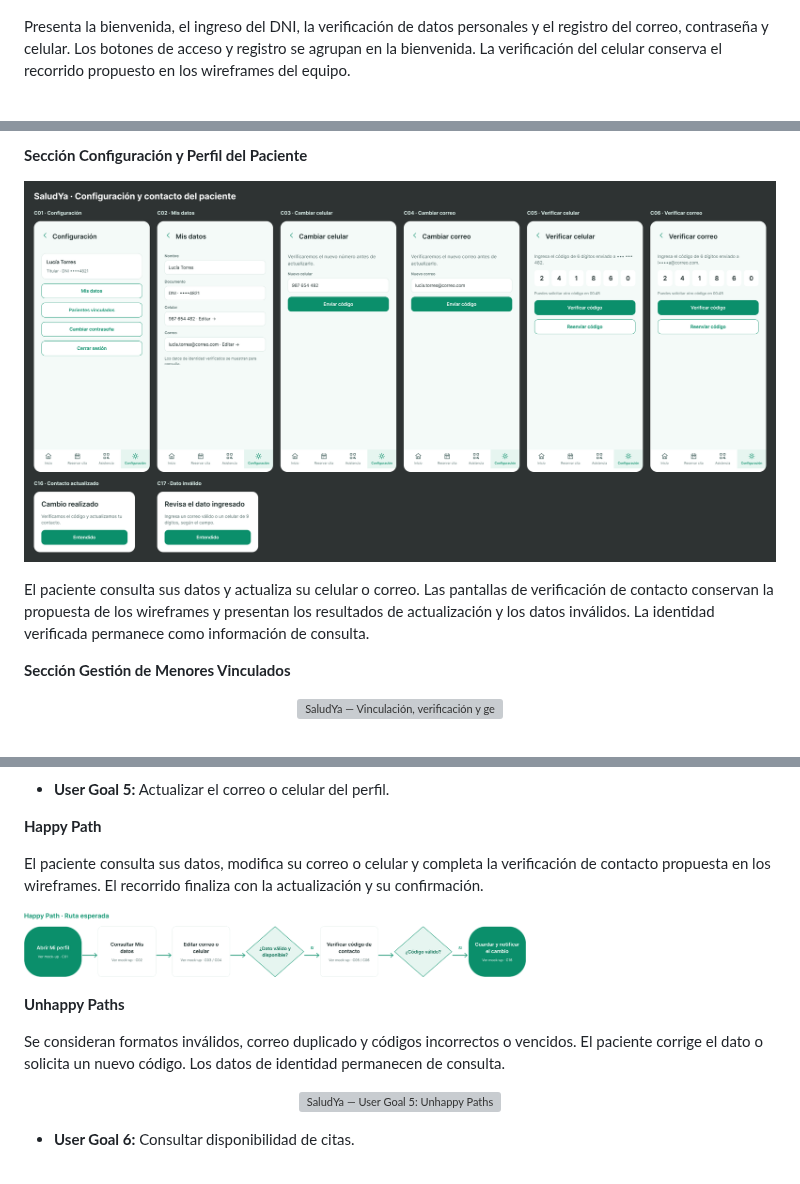
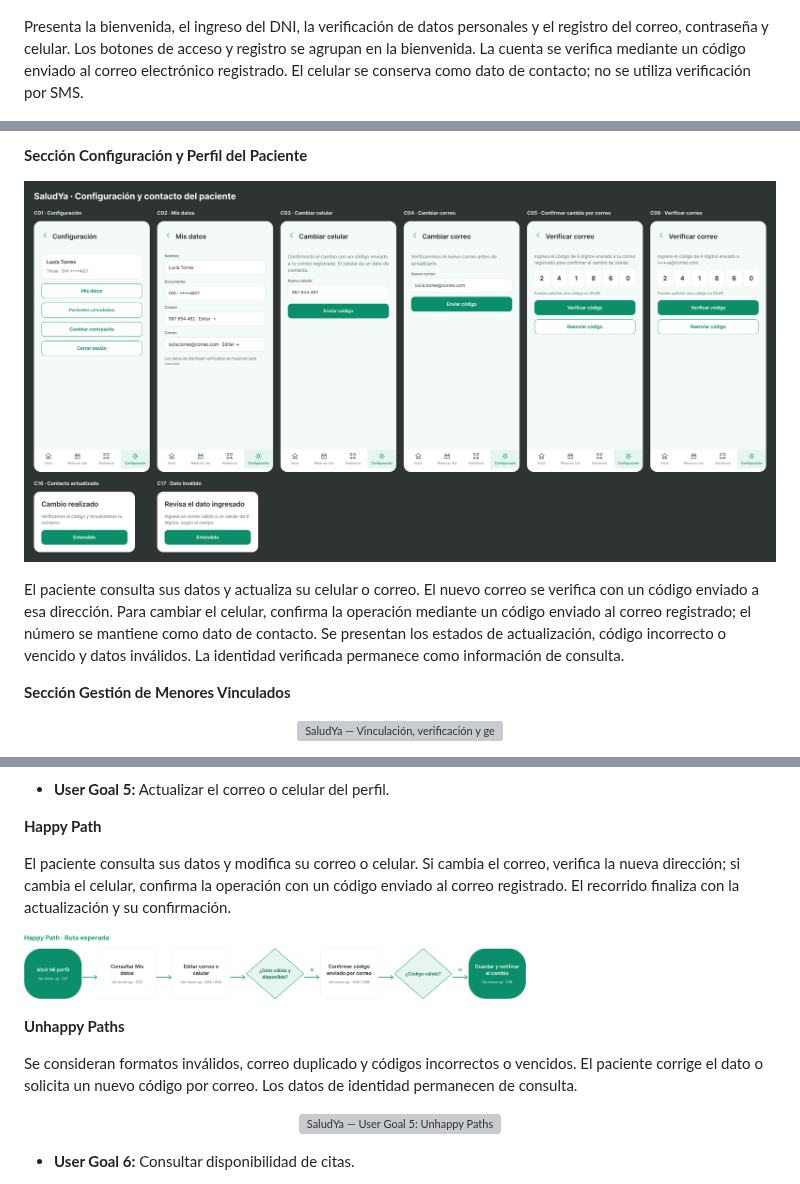
Before and after one commit to RuwaLabs/upc-pre-202620-1acc0238-4945-RuwaLabs-report, a Markdown page: chapter-03/chapter-03.md, 3 parts joined by grey strips. GitHub-like rendering; pictures changed too: chapter-03/assets/mockups/configuracion-perfil.png, chapter-03/assets/userflows/user-goal-05-happy.png; grey boxes are pictures that could not be loaded.

Commit message:
docs(chapter-03): replace SMS verification with email verification

```diff
--- a/chapter-03/chapter-03.md
+++ b/chapter-03/chapter-03.md
@@ -744,7 +744,7 @@ La identidad visual utiliza el verde primario `#0B8F6B`, fondos claros y tipogra
   <img src="assets/mockups/iam-registro.png" alt="SaludYa — Bienvenida y registro del paciente" width="100%"/>
 </p>
 
-Presenta la bienvenida, el ingreso del DNI, la verificación de datos personales y el registro del correo, contraseña y celular. Los botones de acceso y registro se agrupan en la bienvenida. La verificación del celular conserva el recorrido propuesto en los wireframes del equipo.
+Presenta la bienvenida, el ingreso del DNI, la verificación de datos personales y el registro del correo, contraseña y celular. Los botones de acceso y registro se agrupan en la bienvenida. La cuenta se verifica mediante un código enviado al correo electrónico registrado. El celular se conserva como dato de contacto; no se utiliza verificación por SMS.
 
 <p align="center">
   <img src="assets/mockups/iam-acceso-recuperacion.png" alt="SaludYa — Acceso y recuperación de la cuenta del paciente" width="100%"/>
@@ -790,7 +790,7 @@ Después del check-in se habilitan el ticket digital y la posición en la cola,
   <img src="assets/mockups/configuracion-perfil.png" alt="SaludYa — Configuración, datos personales y actualización del contacto" width="100%"/>
 </p>
 
-El paciente consulta sus datos y actualiza su celular o correo. Las pantallas de verificación de contacto conservan la propuesta de los wireframes y presentan los resultados de actualización y los datos inválidos. La identidad verificada permanece como información de consulta.
+El paciente consulta sus datos y actualiza su celular o correo. El nuevo correo se verifica con un código enviado a esa dirección. Para cambiar el celular, confirma la operación mediante un código enviado al correo registrado; el número se mantiene como dato de contacto. Se presentan los estados de actualización, código incorrecto o vencido y datos inválidos. La identidad verificada permanece como información de consulta.
 
 **Sección Gestión de Menores Vinculados**
 
@@ -896,7 +896,7 @@ Se representan vínculos existentes, datos o edad inválidos y cancelación de l
 
 **Happy Path**
 
-El paciente consulta sus datos, modifica su correo o celular y completa la verificación de contacto propuesta en los wireframes. El recorrido finaliza con la actualización y su confirmación.
+El paciente consulta sus datos y modifica su correo o celular. Si cambia el correo, verifica la nueva dirección; si cambia el celular, confirma la operación con un código enviado al correo registrado. El recorrido finaliza con la actualización y su confirmación.
 
 <p align="center">
   <img src="assets/userflows/user-goal-05-happy.png" alt="SaludYa — User Goal 5: Happy Path" width="100%"/>
@@ -904,7 +904,7 @@ El paciente consulta sus datos, modifica su correo o celular y completa la verif
 
 **Unhappy Paths**
 
-Se consideran formatos inválidos, correo duplicado y códigos incorrectos o vencidos. El paciente corrige el dato o solicita un nuevo código. Los datos de identidad permanecen de consulta.
+Se consideran formatos inválidos, correo duplicado y códigos incorrectos o vencidos. El paciente corrige el dato o solicita un nuevo código por correo. Los datos de identidad permanecen de consulta.
 
 <p align="center">
   <img src="assets/userflows/user-goal-05-unhappy.png" alt="SaludYa — User Goal 5: Unhappy Paths" width="100%"/>
```
Also changed, not shown: other parts of chapter-03/chapter-03.md (+2 -2 lines), chapter-03/assets/mockups/iam-acceso-recuperacion.png, chapter-03/assets/mockups/iam-registro.png, chapter-03/assets/userflows/user-goal-01-happy.png, chapter-03/assets/userflows/user-goal-01-unhappy.png.
